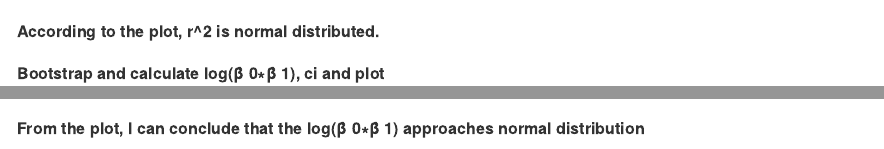
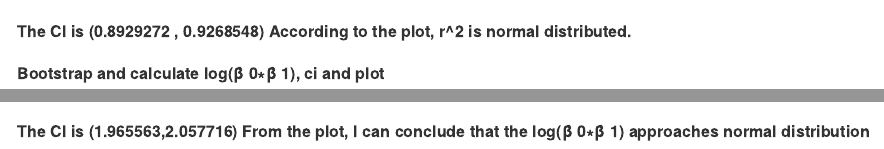
Before and after one commit to yw3608/p8105_hw6_yw3608, an R Markdown document (p8105_hw6_yw3608.Rmd): the page in a window 1100 px wide, from 5590 px down, and a second part further down, joined at a grey line. Rendered offline with R 4.5, knitr and Pandoc, with nearby package versions; code that draws random numbers runs with fixed seeds of ours; some code elsewhere in the file could not run offline; long lines of code are wrapped.

Commit message:
one more modification, done!

````diff
--- a/p8105_hw6_yw3608.Rmd
+++ b/p8105_hw6_yw3608.Rmd
@@ -164,6 +164,7 @@ r_2_plot =
 r_2_plot
 ```
 
+**The CI is (0.8929272 , 0.9268548)**
 **According to the plot, r^2 is normal distributed.**
 
 
@@ -214,4 +215,5 @@ log %>%
 log_plot
 ```
 
+**The CI is (1.965563,2.057716)**
 **From the plot, I can conclude that the log(β̂ 0∗β̂  1)  approaches normal distribution**
````
Also changed, not shown: p8105_hw6_yw3608.md, p8105_hw6_yw3608_files/figure-gfm/unnamed-chunk-5-1.png, p8105_hw6_yw3608_files/figure-gfm/unnamed-chunk-7-1.png, p8105_hw6_yw3608_files/figure-gfm/unnamed-chunk-8-1.png, p8105_hw6_yw3608.Rmd (8 more changed lines).
